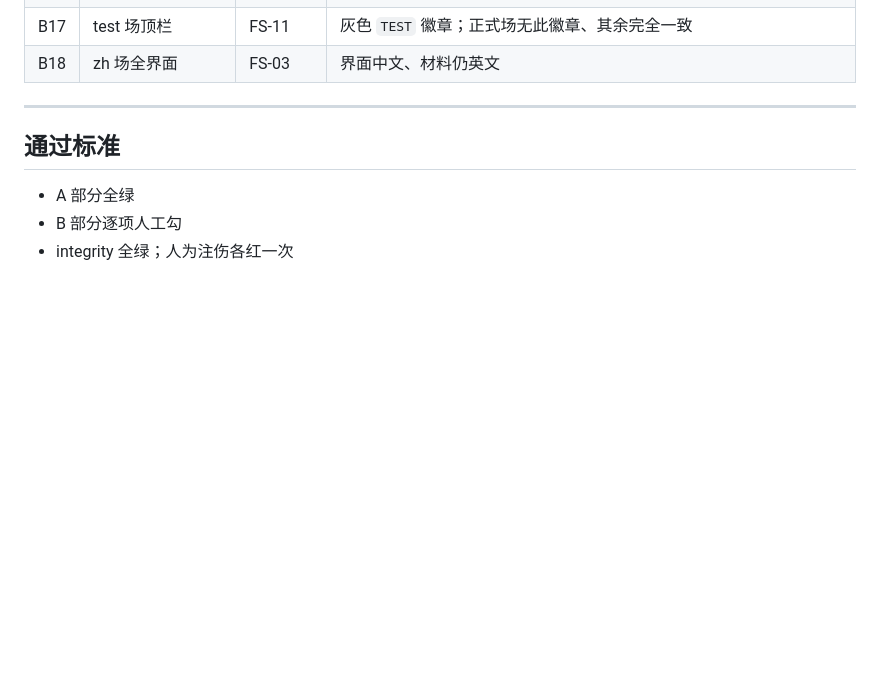
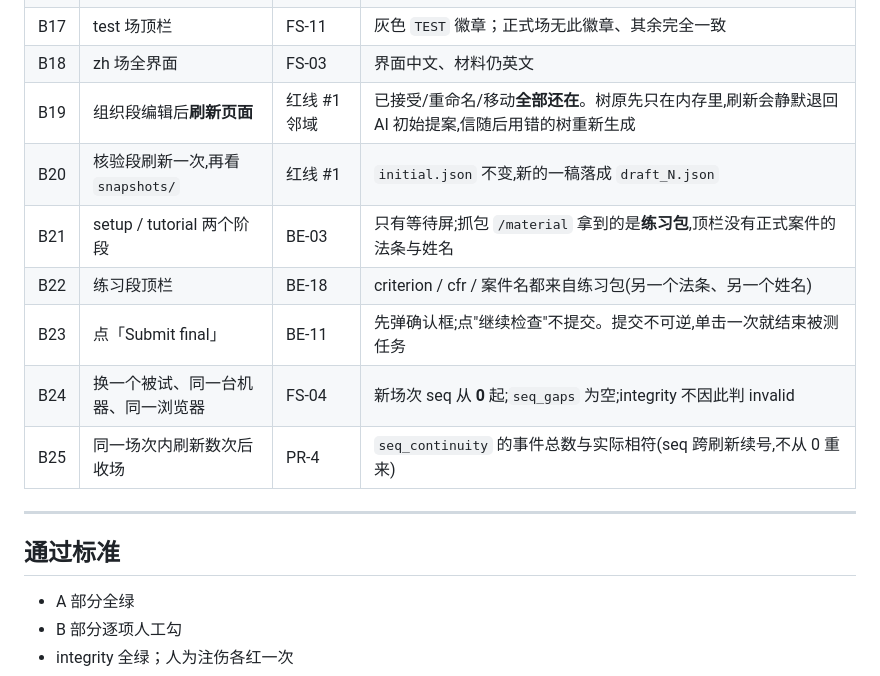
Before and after one commit to Zac-Chen-2024/ArborCHI, a Markdown page: docs/假实验脚本_v1_draft.md, the part around the change. GitHub-like rendering; blank space fills up the shorter version.

Commit message:
docs(dryrun): 验收清单补上走查暴露的检查项
B9 拆成两步:先只改名不重新生成,横幅必须出现。原判据只认"没有段落的节点",
改名和换父节点都留着段落,所以重构后信与结构不符却毫无提示 —— 而核验段要
核验的就是这封信。

新增 B19–B25:组织段刷新后编辑必须还在;核验段刷新不得覆盖 initial.json;
setup/tutorial 只有等待屏且 /material 给练习包;练习段顶栏是练习包的法条与
姓名;提交要有确认框;换被试后 seq 从 0 起;同场次多次刷新后事件总数要对得上。

每一条都对应走查里实际发生过的一次静默失败。

Co-Authored-By: Claude Opus 5 (1M context) <noreply@anthropic.com>

```diff
--- a/docs/假实验脚本_v1_draft.md
+++ b/docs/假实验脚本_v1_draft.md
@@ -95,6 +95,13 @@ cd backend && ./.venv/Scripts/python.exe scripts/dry_run.py
 | B16 | live 与 frozen 句对比 | 红线 #3 | 视觉无差 |
 | B17 | test 场顶栏 | FS-11 | 灰色 `TEST` 徽章；正式场无此徽章、其余完全一致 |
 | B18 | zh 场全界面 | FS-03 | 界面中文、材料仍英文 |
+| B19 | 组织段编辑后**刷新页面** | 红线 #1 邻域 | 已接受/重命名/移动**全部还在**。树原先只在内存里,刷新会静默退回 AI 初始提案,信随后用错的树重新生成 |
+| B20 | 核验段刷新一次,再看 `snapshots/` | 红线 #1 | `initial.json` 不变,新的一稿落成 `draft_N.json` |
+| B21 | setup / tutorial 两个阶段 | BE-03 | 只有等待屏;抓包 `/material` 拿到的是**练习包**,顶栏没有正式案件的法条与姓名 |
+| B22 | 练习段顶栏 | BE-18 | criterion / cfr / 案件名都来自练习包(另一个法条、另一个姓名) |
+| B23 | 点「Submit final」 | BE-11 | 先弹确认框;点"继续检查"不提交。提交不可逆,单击一次就结束被测任务 |
+| B24 | 换一个被试、同一台机器、同一浏览器 | FS-04 | 新场次 seq 从 **0** 起;`seq_gaps` 为空;integrity 不因此判 invalid |
+| B25 | 同一场次内刷新数次后收场 | PR-4 | `seq_continuity` 的事件总数与实际相符(seq 跨刷新续号,不从 0 重来) |
 
 ---
 
```
